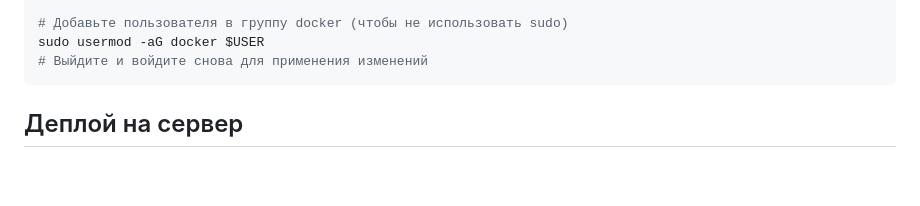
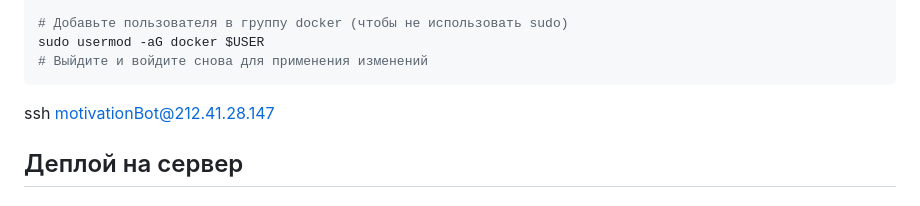
Before and after one commit to petruhinmaxim/motivation-bot, a Markdown page: DEPLOY.md, the part around the change. Drawn GitHub-style; blank space fills up the shorter version.

````diff
--- a/DEPLOY.md
+++ b/DEPLOY.md
@@ -49,7 +49,7 @@ sudo apt install docker-compose-plugin -y
 sudo usermod -aG docker $USER
 # Выйдите и войдите снова для применения изменений
 ```
-
+ssh motivationBot@212.41.28.147
 ## Деплой на сервер
 
 ### Вариант 1: Деплой через Docker Compose (рекомендуется)
````
